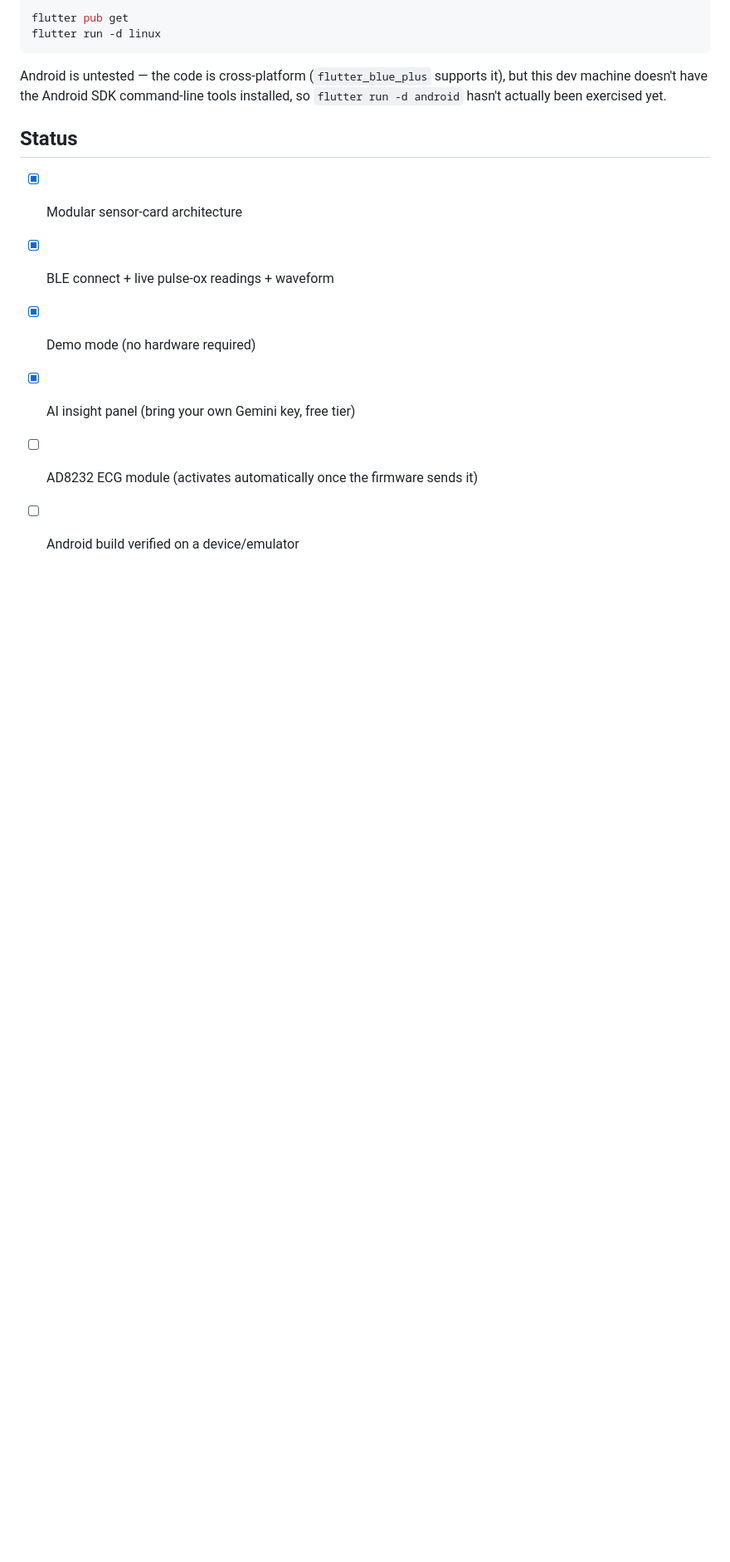
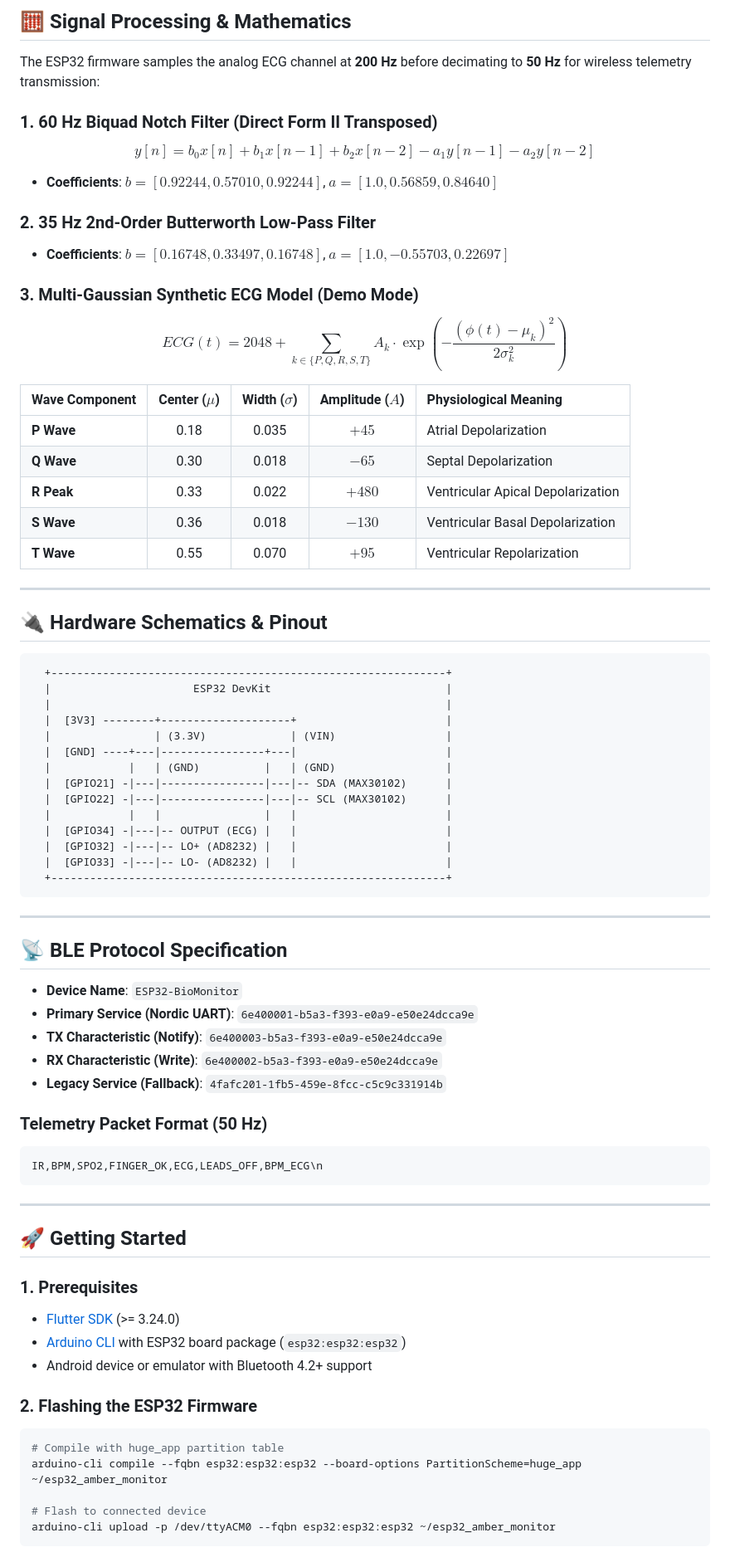
Before and after one commit to chevalierjvps/amber_vitals, a Markdown page: README.md, the part around the change printed below. Shown: that part at 83% size. GitHub-like rendering; blank space fills up the shorter version.

````diff
--- a/README.md
+++ b/README.md
@@ -48,19 +56,77 @@ Built and verified so far on **Linux desktop**:
 
-```sh
-flutter pub get
-flutter run -d linux
+## 🧮 Signal Processing & Mathematics
+
+The ESP32 firmware samples the analog ECG channel at **200 Hz** before decimating to **50 Hz** for wireless telemetry transmission:
+
+### 1. 60 Hz Biquad Notch Filter (Direct Form II Transposed)
+$$y[n] = b_0 x[n] + b_1 x[n-1] + b_2 x[n-2] - a_1 y[n-1] - a_2 y[n-2]$$
+- **Coefficients**: $b = [0.92244, 0.57010, 0.92244]$, $a = [1.0, 0.56859, 0.84640]$
+
+### 2. 35 Hz 2nd-Order Butterworth Low-Pass Filter
+- **Coefficients**: $b = [0.16748, 0.33497, 0.16748]$, $a = [1.0, -0.55703, 0.22697]$
+
+### 3. Multi-Gaussian Synthetic ECG Model (Demo Mode)
+$$ECG(t) = 2048 + \sum_{k \in \{P, Q, R, S, T\}} A_k \cdot \exp\left(-\frac{(\phi(t) - \mu_k)^2}{2 \sigma_k^2}\right)$$
+
+| Wave Component | Center ($\mu$) | Width ($\sigma$) | Amplitude ($A$) | Physiological Meaning |
+| :--- | :---: | :---: | :---: | :--- |
+| **P Wave** | 0.18 | 0.035 | $+45$ | Atrial Depolarization |
+| **Q Wave** | 0.30 | 0.018 | $-65$ | Septal Depolarization |
+| **R Peak** | 0.33 | 0.022 | $+480$ | Ventricular Apical Depolarization |
+| **S Wave** | 0.36 | 0.018 | $-130$ | Ventricular Basal Depolarization |
+| **T Wave** | 0.55 | 0.070 | $+95$ | Ventricular Repolarization |
+
+---
+
+## 🔌 Hardware Schematics & Pinout
+
+```
+  +-------------------------------------------------------------+
+  |                      ESP32 DevKit                           |
+  |                                                             |
+  |  [3V3] --------+--------------------+                       |
+  |                | (3.3V)             | (VIN)                 |
+  |  [GND] ----+---|----------------+---|                       |
+  |            |   | (GND)          |   | (GND)                 |
+  |  [GPIO21] -|---|----------------|---|-- SDA (MAX30102)      |
+  |  [GPIO22] -|---|----------------|---|-- SCL (MAX30102)      |
+  |            |   |                |   |                       |
+  |  [GPIO34] -|---|-- OUTPUT (ECG) |   |                       |
+  |  [GPIO32] -|---|-- LO+ (AD8232) |   |                       |
+  |  [GPIO33] -|---|-- LO- (AD8232) |   |                       |
+  +-------------------------------------------------------------+
 ```
 
-Android is untested — the code is cross-platform (`flutter_blue_plus`
-supports it), but this dev machine doesn't have the Android SDK
-command-line tools installed, so `flutter run -d android` hasn't actually
-been exercised yet.
+---
 
-## Status
+## 📡 BLE Protocol Specification
 
-- [x] Modular sensor-card architecture
-- [x] BLE connect + live pulse-ox readings + waveform
-- [x] Demo mode (no hardware required)
-- [x] AI insight panel (bring your own Gemini key, free tier)
-- [ ] AD8232 ECG module (activates automatically once the firmware sends it)
-- [ ] Android build verified on a device/emulator
+- **Device Name**: `ESP32-BioMonitor`
+- **Primary Service (Nordic UART)**: `6e400001-b5a3-f393-e0a9-e50e24dcca9e`
+- **TX Characteristic (Notify)**: `6e400003-b5a3-f393-e0a9-e50e24dcca9e`
+- **RX Characteristic (Write)**: `6e400002-b5a3-f393-e0a9-e50e24dcca9e`
+- **Legacy Service (Fallback)**: `4fafc201-1fb5-459e-8fcc-c5c9c331914b`
+
+### Telemetry Packet Format (50 Hz)
+```text
+IR,BPM,SPO2,FINGER_OK,ECG,LEADS_OFF,BPM_ECG\n
+```
+
+---
+
+## 🚀 Getting Started
+
+### 1. Prerequisites
+- [Flutter SDK](https://docs.flutter.dev/get-started/install) (>= 3.24.0)
+- [Arduino CLI](https://arduino.github.io/arduino-cli/) with ESP32 board package (`esp32:esp32:esp32`)
+- Android device or emulator with Bluetooth 4.2+ support
+
+### 2. Flashing the ESP32 Firmware
+```bash
+# Compile with huge_app partition table
+arduino-cli compile --fqbn esp32:esp32:esp32 --board-options PartitionScheme=huge_app ~/esp32_amber_monitor
+
+# Flash to connected device
+arduino-cli upload -p /dev/ttyACM0 --fqbn esp32:esp32:esp32 ~/esp32_amber_monitor
+```
+
````
Also changed, not shown: other parts of README.md (+77 -35 lines), assets/icons/icon.png (added), 18 other files.
